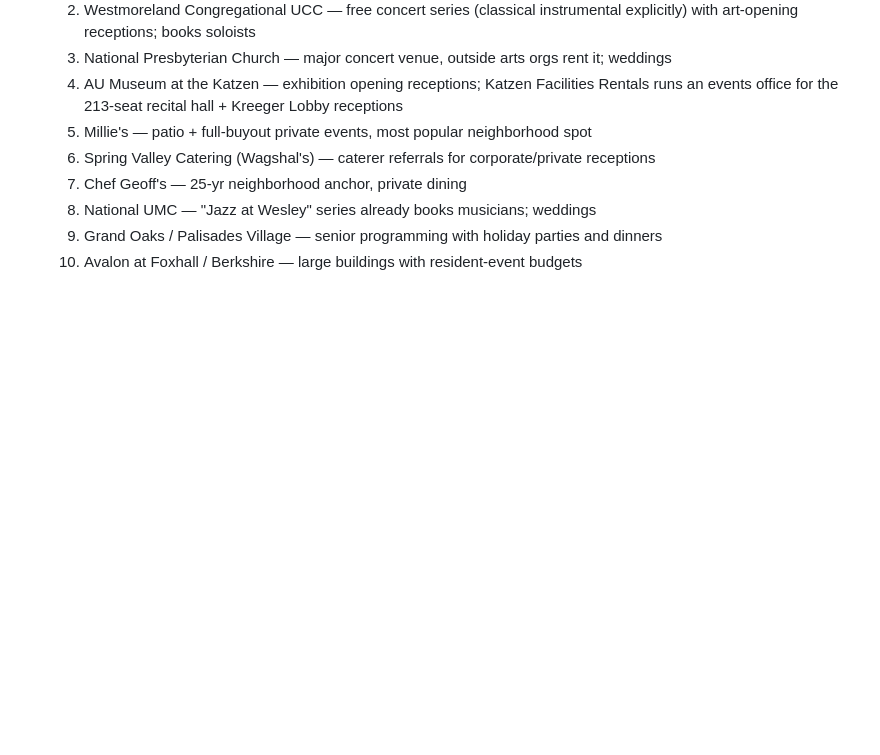
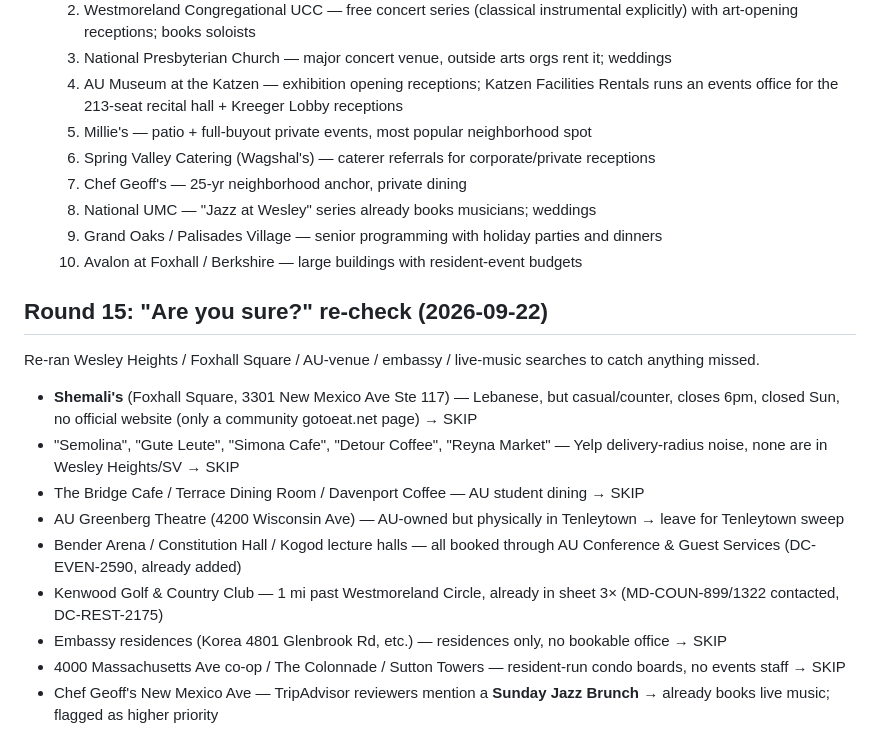
Before and after one commit to atdi1029-byte/gig-outreach, a Markdown page: sweep_spring_valley_2026-09-21.md, the part around the change. Drawn GitHub-style; blank space fills up the shorter version.

Commit message:
Spring Valley sweep: re-check round, Chef Geoff's jazz brunch note
Co-Authored-By: Claude Opus 5 (1M context) <noreply@anthropic.com>

```diff
--- a/sweep_spring_valley_2026-09-21.md
+++ b/sweep_spring_valley_2026-09-21.md
@@ -112,3 +112,15 @@ MD-REST-3216 AU Museum at Katzen (REPAIRED: website was "https://4.5K+", city Ch
   8. National UMC — "Jazz at Wesley" series already books musicians; weddings
   9. Grand Oaks / Palisades Village — senior programming with holiday parties and dinners
   10. Avalon at Foxhall / Berkshire — large buildings with resident-event budgets
+
+## Round 15: "Are you sure?" re-check (2026-09-22)
+Re-ran Wesley Heights / Foxhall Square / AU-venue / embassy / live-music searches to catch anything missed.
+- **Shemali's** (Foxhall Square, 3301 New Mexico Ave Ste 117) — Lebanese, but casual/counter, closes 6pm, closed Sun, no official website (only a community gotoeat.net page) → SKIP
+- "Semolina", "Gute Leute", "Simona Cafe", "Detour Coffee", "Reyna Market" — Yelp delivery-radius noise, none are in Wesley Heights/SV → SKIP
+- The Bridge Cafe / Terrace Dining Room / Davenport Coffee — AU student dining → SKIP
+- AU Greenberg Theatre (4200 Wisconsin Ave) — AU-owned but physically in Tenleytown → leave for Tenleytown sweep
+- Bender Arena / Constitution Hall / Kogod lecture halls — all booked through AU Conference & Guest Services (DC-EVEN-2590, already added)
+- Kenwood Golf & Country Club — 1 mi past Westmoreland Circle, already in sheet 3× (MD-COUN-899/1322 contacted, DC-REST-2175)
+- Embassy residences (Korea 4801 Glenbrook Rd, etc.) — residences only, no bookable office → SKIP
+- 4000 Massachusetts Ave co-op / The Colonnade / Sutton Towers — resident-run condo boards, no events staff → SKIP
+- Chef Geoff's New Mexico Ave — TripAdvisor reviewers mention a **Sunday Jazz Brunch** → already books live music; flagged as higher priority
```
